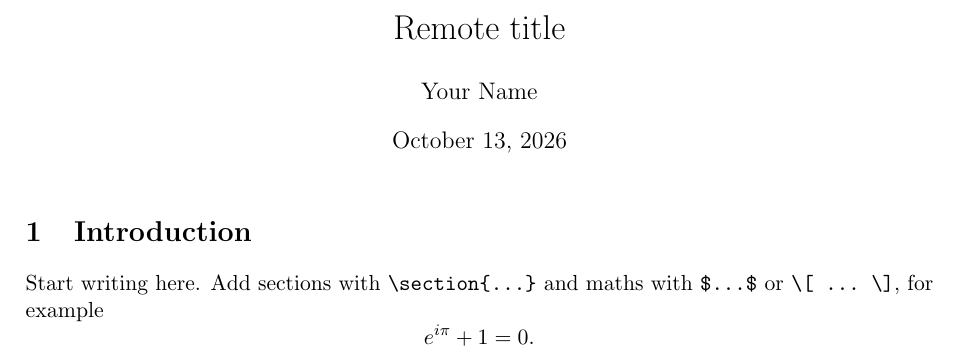
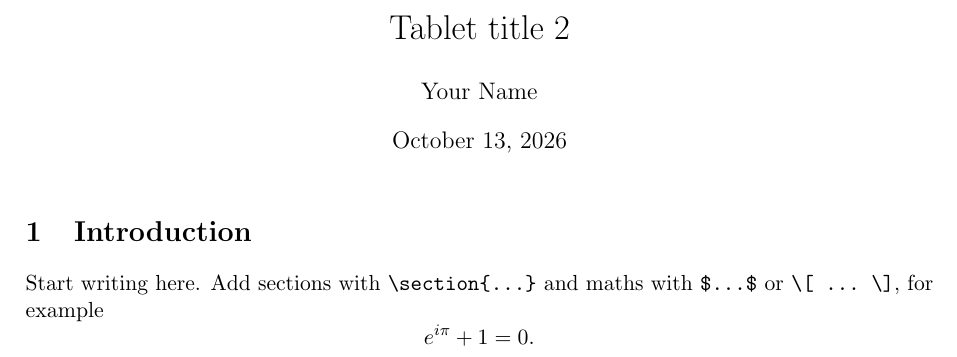
Before and after one commit to vi5hnuu/lemma-kern-git-test, a LaTeX document (main.tex): part of the page, cut so that both start at the same text. Compiled offline with pdfLaTeX.

Commit message:
Tablet: title again

```diff
--- a/main.tex
+++ b/main.tex
@@ -7,7 +7,7 @@
 \usepackage{microtype}
 \usepackage[hidelinks]{hyperref}
 
-\title{Remote title}
+\title{Tablet title 2}
 \author{Your Name}
 \date{\today}
 
```
